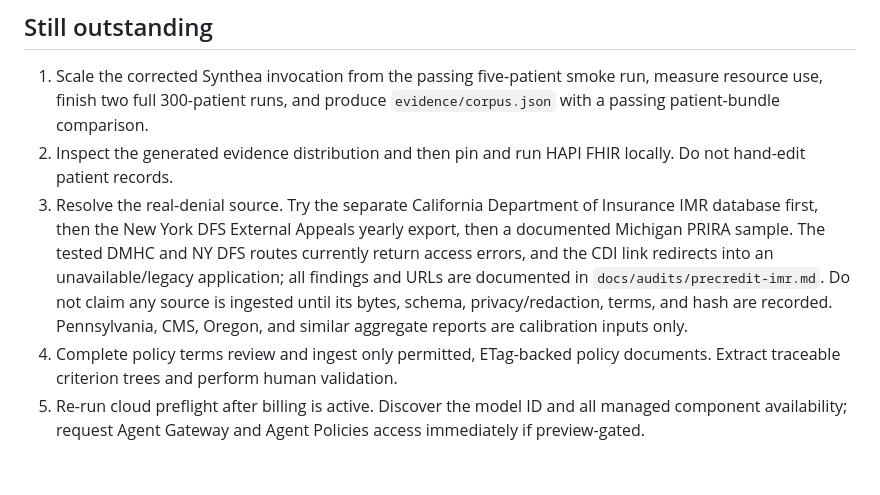
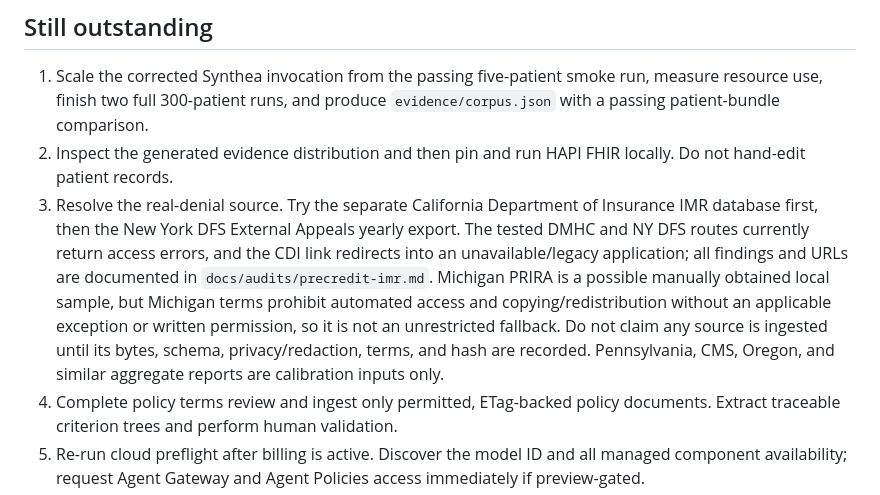
Before and after one commit to Jennycruzy/Appeal, a Markdown page: docs/HANDOFF.md, the part around the change. GitHub-like rendering; blank space fills up the shorter version.

```diff
--- a/docs/HANDOFF.md
+++ b/docs/HANDOFF.md
@@ -97,12 +97,15 @@ threads/JVM memory. The full population must not be restarted blindly.
    locally. Do not hand-edit patient records.
 3. Resolve the real-denial source. Try the separate California Department of
    Insurance IMR database first, then the New York DFS External Appeals yearly
-   export, then a documented Michigan PRIRA sample. The tested DMHC and NY DFS
-   routes currently return access errors, and the CDI link redirects into an
-   unavailable/legacy application; all findings and URLs are documented in
-   `docs/audits/precredit-imr.md`. Do not claim any source is ingested until its
-   bytes, schema, privacy/redaction, terms, and hash are recorded. Pennsylvania,
-   CMS, Oregon, and similar aggregate reports are calibration inputs only.
+   export. The tested DMHC and NY DFS routes currently return access errors, and
+   the CDI link redirects into an unavailable/legacy application; all findings
+   and URLs are documented in `docs/audits/precredit-imr.md`. Michigan PRIRA is
+   a possible manually obtained local sample, but Michigan terms prohibit
+   automated access and copying/redistribution without an applicable exception
+   or written permission, so it is not an unrestricted fallback. Do not claim
+   any source is ingested until its bytes, schema, privacy/redaction, terms, and
+   hash are recorded. Pennsylvania, CMS, Oregon, and similar aggregate reports
+   are calibration inputs only.
 4. Complete policy terms review and ingest only permitted, ETag-backed policy
    documents. Extract traceable criterion trees and perform human validation.
 5. Re-run cloud preflight after billing is active. Discover the model ID and
```
Also changed, not shown: docs/audits/precredit-imr.md (+12 -6 lines).
